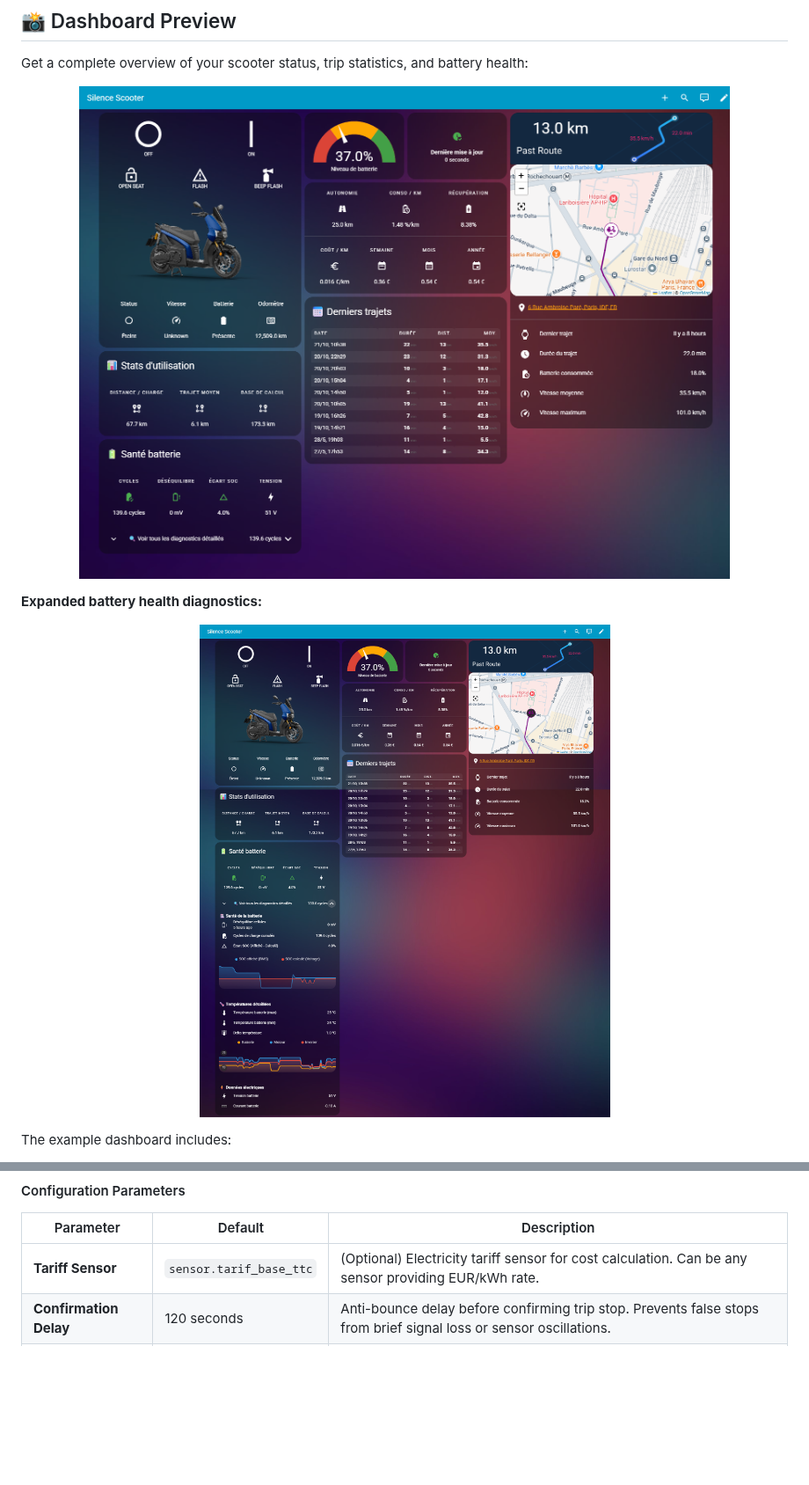
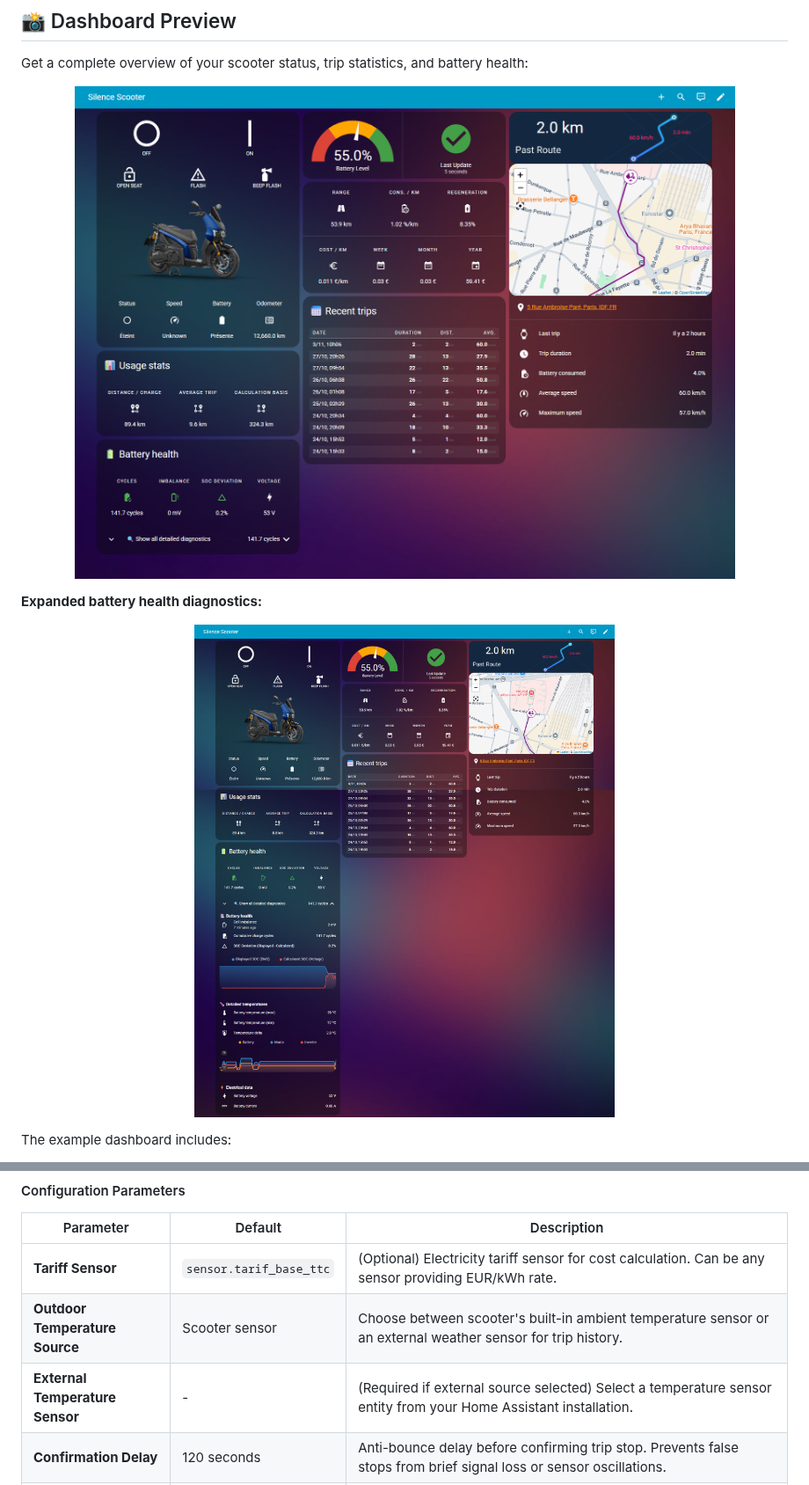
Before and after one commit to noiwid/silence-scooter-homeassistant, a Markdown page: README.md, 2 parts joined by grey strips. Shown at 88% size. Rendered like a GitHub page; pictures changed too: images/dashboard-details.png, images/dashboard-overview.png; blank space fills up the shorter version.

```diff
--- a/README.md
+++ b/README.md
@@ -139,6 +139,8 @@ mqtt:
 | Parameter | Default | Description |
 |-----------|---------|-------------|
 | **Tariff Sensor** | `sensor.tarif_base_ttc` | (Optional) Electricity tariff sensor for cost calculation. Can be any sensor providing EUR/kWh rate. |
+| **Outdoor Temperature Source** | Scooter sensor | Choose between scooter's built-in ambient temperature sensor or an external weather sensor for trip history. |
+| **External Temperature Sensor** | - | (Required if external source selected) Select a temperature sensor entity from your Home Assistant installation. |
 | **Confirmation Delay** | 120 seconds | Anti-bounce delay before confirming trip stop. Prevents false stops from brief signal loss or sensor oscillations. |
 | **Pause Max Duration** | 5 minutes | Maximum pause duration before ending trip. Pauses shorter than this (e.g., quick errands) keep the trip active. |
 | **Watchdog Delay** | 5 minutes | Offline detection timeout. Automatically ends trip if scooter doesn't communicate for this duration (e.g., parked in underground garage without signal). |
```
Also changed, not shown: 5 other files.
